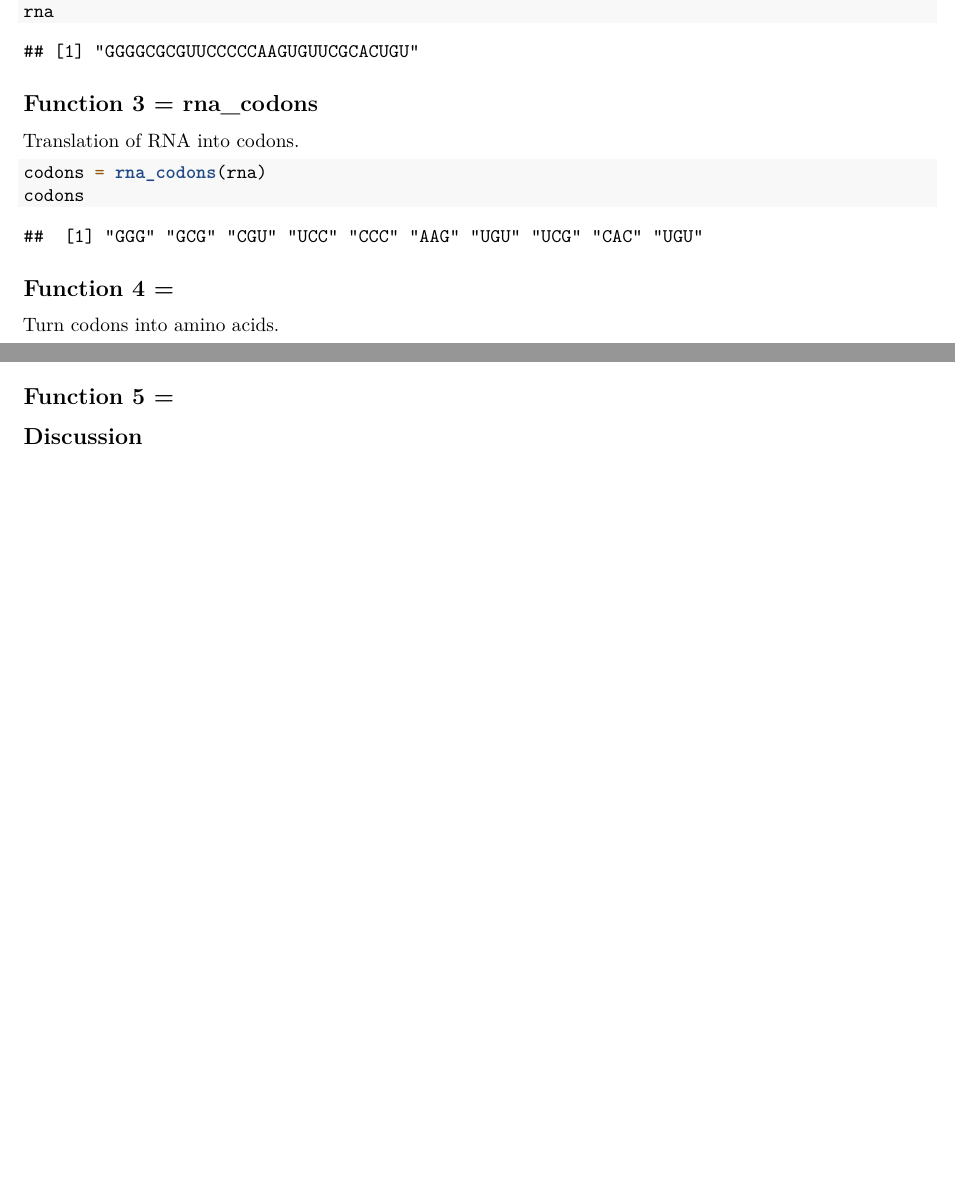
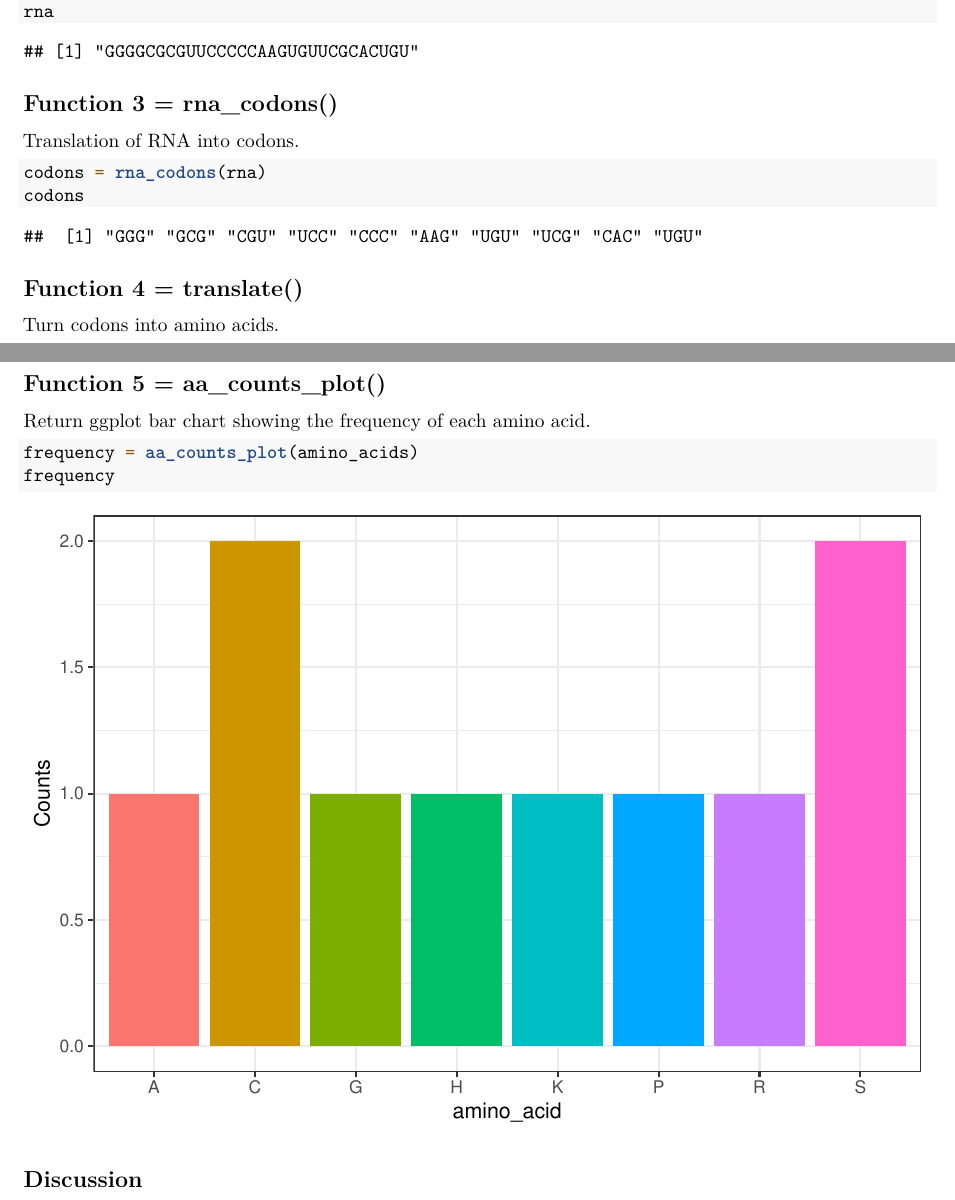
Before and after one commit to rforbiodatascience26/group_21_package, an R Markdown document (vignettes/twentyone21.Rmd): two parts of pages 1 and 2 of 2, joined at a grey line, cut so that both start at the same text, the shorter picture padded with empty space. Rendered offline with R 4.5, knitr and Pandoc, then LaTeX, with nearby package versions; code that draws random numbers runs with fixed seeds of ours; some code elsewhere in the file could not run offline.

Commit message:
erreurs okay

````diff
--- a/vignettes/twentyone21.Rmd
+++ b/vignettes/twentyone21.Rmd
@@ -49,7 +49,7 @@ codons = rna_codons(rna)
 codons
 ```
 
-## Function 4 =
+## Function 4 = translate()
 
 Turn codons into amino acids.
 
@@ -58,3 +58,6 @@ amino_acids =
 amino_acids
 ```
 
+## Function 5 = aa_counts_plot()
+
+Return ggplot bar chart showing the frequency of each amino acid.
@@ -62,6 +64,7 @@ amino_acids
 
 ```{r}
-
+frequency = aa_counts_plot(amino_acids)
+frequency
 ```
 
 ## Discussion
````
Also changed, not shown: R/aa_counts_plot.R (+1 -1 lines), R/base_replace.R (+1 -0 lines), R/rna_codons.R (+4 -8 lines), vignettes/twentyone21.Rmd (5 more changed lines), 3 other files.
